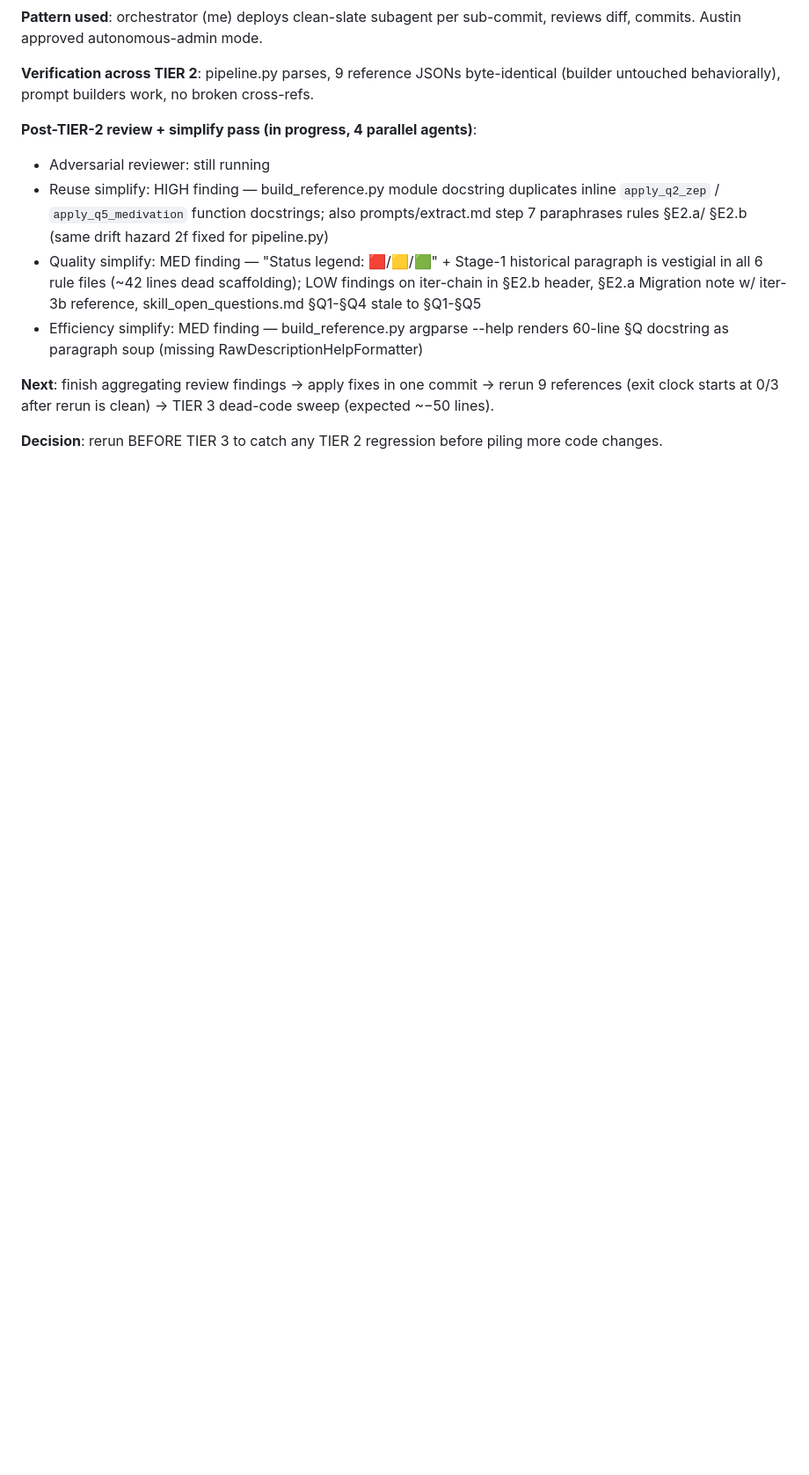
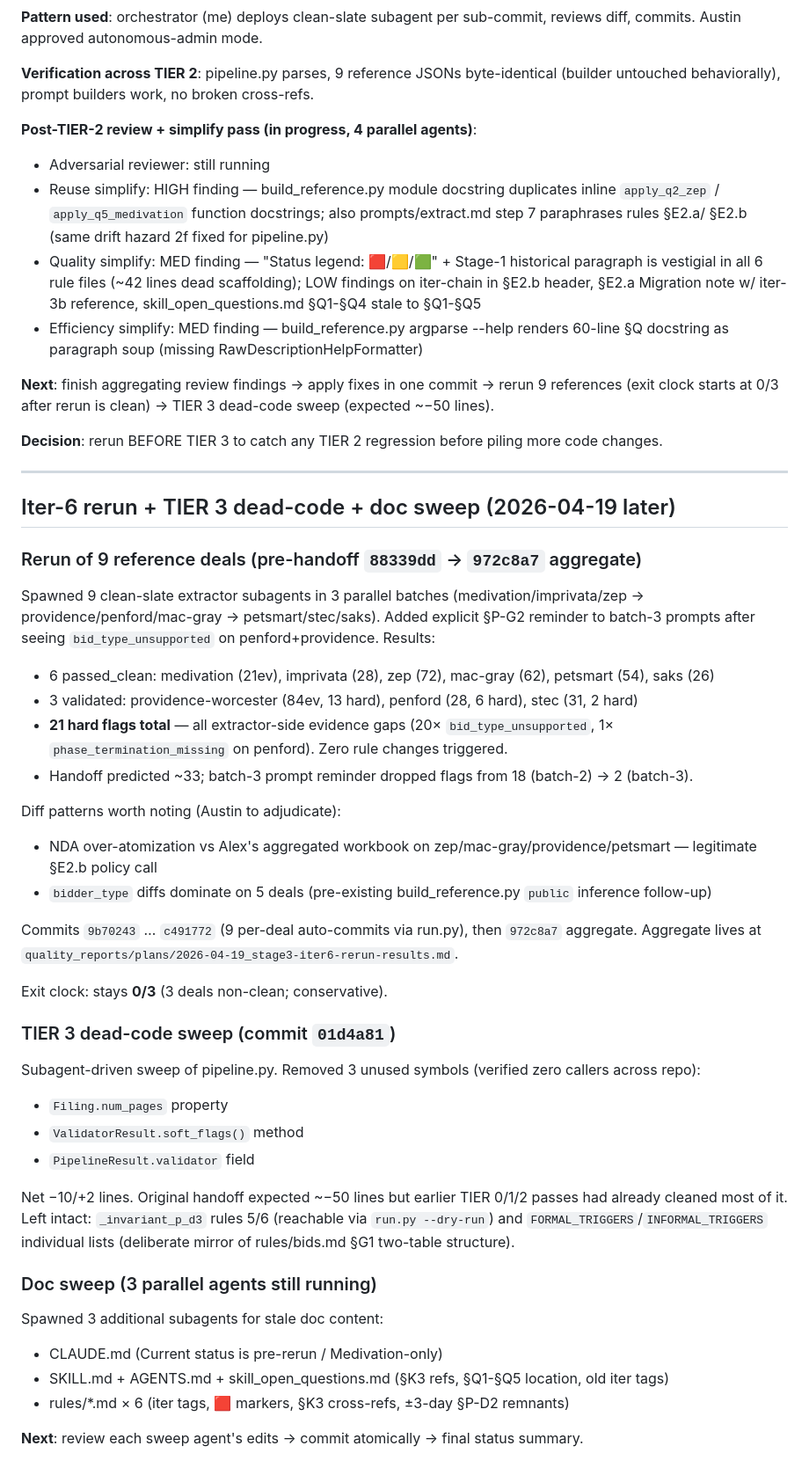
Before and after one commit to AustinJunyuLi/SEC_extract, a Markdown page: quality_reports/session_logs/2026-04-19_stage3-iter4.md, the part around the change. Shown at 88% size. Rendered like a GitHub page; blank space fills up the shorter version.

```diff
--- a/quality_reports/session_logs/2026-04-19_stage3-iter4.md
+++ b/quality_reports/session_logs/2026-04-19_stage3-iter4.md
@@ -237,3 +237,63 @@ clean) → TIER 3 dead-code sweep (expected ~−50 lines).
 
 **Decision**: rerun BEFORE TIER 3 to catch any TIER 2 regression
 before piling more code changes.
+
+---
+
+## Iter-6 rerun + TIER 3 dead-code + doc sweep (2026-04-19 later)
+
+### Rerun of 9 reference deals (pre-handoff `88339dd` → `972c8a7` aggregate)
+
+Spawned 9 clean-slate extractor subagents in 3 parallel batches
+(medivation/imprivata/zep → providence/penford/mac-gray →
+petsmart/stec/saks). Added explicit §P-G2 reminder to batch-3 prompts
+after seeing `bid_type_unsupported` on penford+providence. Results:
+
+- 6 passed_clean: medivation (21ev), imprivata (28), zep (72),
+  mac-gray (62), petsmart (54), saks (26)
+- 3 validated: providence-worcester (84ev, 13 hard), penford (28, 6
+  hard), stec (31, 2 hard)
+- **21 hard flags total** — all extractor-side evidence gaps (20×
+  `bid_type_unsupported`, 1× `phase_termination_missing` on penford).
+  Zero rule changes triggered.
+- Handoff predicted ~33; batch-3 prompt reminder dropped flags from
+  18 (batch-2) → 2 (batch-3).
+
+Diff patterns worth noting (Austin to adjudicate):
+- NDA over-atomization vs Alex's aggregated workbook on
+  zep/mac-gray/providence/petsmart — legitimate §E2.b policy call
+- `bidder_type` diffs dominate on 5 deals (pre-existing
+  build_reference.py `public` inference follow-up)
+
+Commits `9b70243` … `c491772` (9 per-deal auto-commits via run.py),
+then `972c8a7` aggregate. Aggregate lives at
+`quality_reports/plans/2026-04-19_stage3-iter6-rerun-results.md`.
+
+Exit clock: stays **0/3** (3 deals non-clean; conservative).
+
+### TIER 3 dead-code sweep (commit `01d4a81`)
+
+Subagent-driven sweep of pipeline.py. Removed 3 unused symbols
+(verified zero callers across repo):
+
+- `Filing.num_pages` property
+- `ValidatorResult.soft_flags()` method
+- `PipelineResult.validator` field
+
+Net −10/+2 lines. Original handoff expected ~−50 lines but earlier
+TIER 0/1/2 passes had already cleaned most of it. Left intact:
+`_invariant_p_d3` rules 5/6 (reachable via `run.py --dry-run`) and
+`FORMAL_TRIGGERS`/`INFORMAL_TRIGGERS` individual lists (deliberate
+mirror of rules/bids.md §G1 two-table structure).
+
+### Doc sweep (3 parallel agents still running)
+
+Spawned 3 additional subagents for stale doc content:
+- CLAUDE.md (Current status is pre-rerun / Medivation-only)
+- SKILL.md + AGENTS.md + skill_open_questions.md (§K3 refs, §Q1-§Q5
+  location, old iter tags)
+- rules/*.md × 6 (iter tags, 🟥 markers, §K3 cross-refs, ±3-day
+  §P-D2 remnants)
+
+**Next**: review each sweep agent's edits → commit atomically → final
+status summary.
```
Also changed, not shown: CLAUDE.md (+68 -39 lines).
